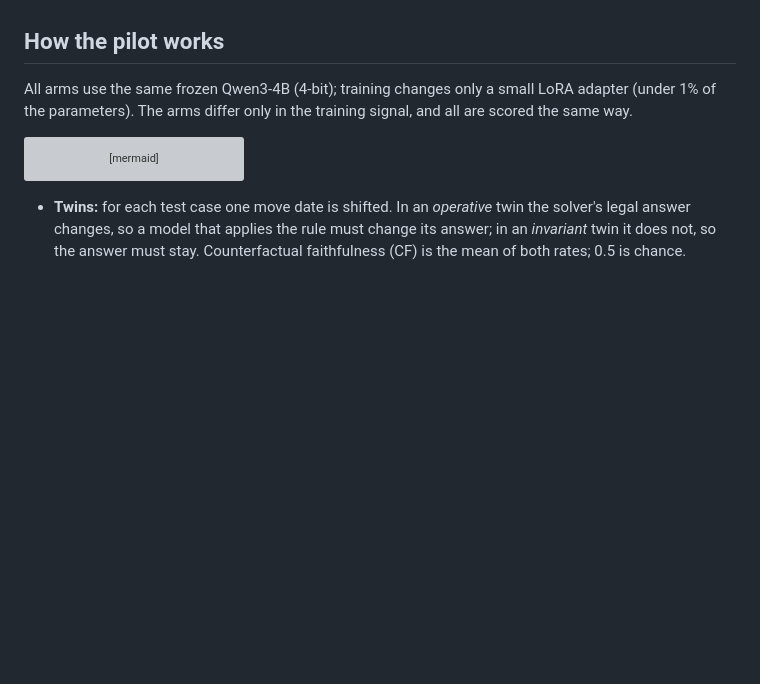
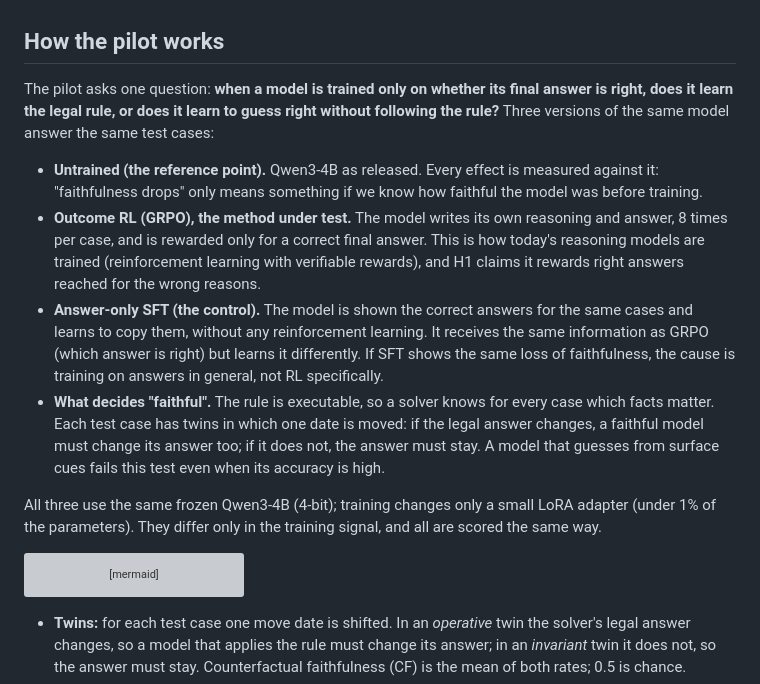
Before and after one commit to mert-ayv/right-outcome-wrong-reasons, a Markdown page: README.md, the part around the change. Rendered like a GitHub page; blank space fills up the shorter version; grey boxes are pictures that could not be loaded.

Commit message:
README: explain the role of each arm (untrained, GRPO, answer-only SFT)
Co-Authored-By: Claude Opus 5.5 <noreply@anthropic.com>

````diff
--- a/README.md
+++ b/README.md
@@ -27,8 +27,27 @@ accuracy cost?
 
 ## How the pilot works
 
-All arms use the same frozen Qwen3-4B (4-bit); training changes only a small LoRA adapter (under 1% of
-the parameters). The arms differ only in the training signal, and all are scored the same way.
+The pilot asks one question: **when a model is trained only on whether its final answer is right,
+does it learn the legal rule, or does it learn to guess right without following the rule?** Three
+versions of the same model answer the same test cases:
+
+- **Untrained (the reference point).** Qwen3-4B as released. Every effect is measured against it:
+  "faithfulness drops" only means something if we know how faithful the model was before training.
+- **Outcome RL (GRPO), the method under test.** The model writes its own reasoning and answer, 8 times
+  per case, and is rewarded only for a correct final answer. This is how today's reasoning models are
+  trained (reinforcement learning with verifiable rewards), and H1 claims it rewards right answers
+  reached for the wrong reasons.
+- **Answer-only SFT (the control).** The model is shown the correct answers for the same cases and
+  learns to copy them, without any reinforcement learning. It receives the same information as GRPO
+  (which answer is right) but learns it differently. If SFT shows the same loss of faithfulness, the
+  cause is training on answers in general, not RL specifically.
+- **What decides "faithful".** The rule is executable, so a solver knows for every case which facts
+  matter. Each test case has twins in which one date is moved: if the legal answer changes, a faithful
+  model must change its answer too; if it does not, the answer must stay. A model that guesses from
+  surface cues fails this test even when its accuracy is high.
+
+All three use the same frozen Qwen3-4B (4-bit); training changes only a small LoRA adapter (under 1%
+of the parameters). They differ only in the training signal, and all are scored the same way.
 
 ```mermaid
 flowchart LR
````
